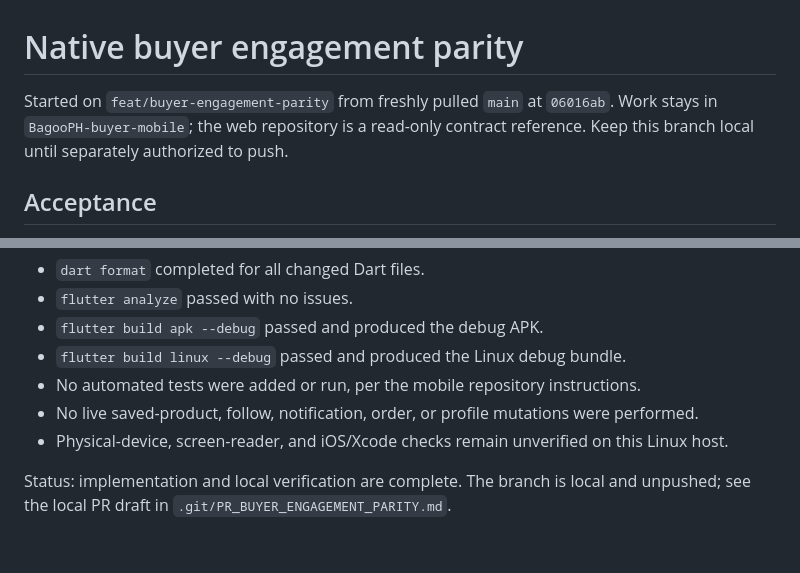
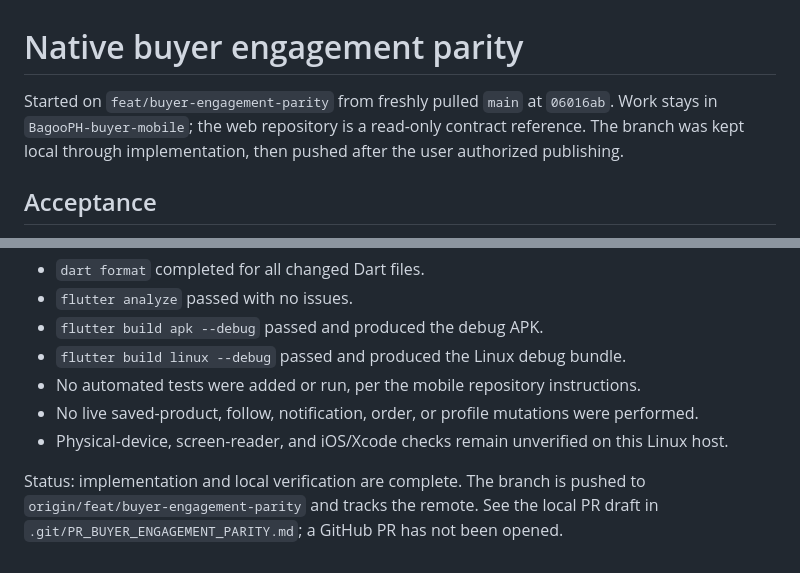
Before and after one commit to Auvryy/BagooPH-buyer-mobile, a Markdown page: docs/plans/buyer-engagement-parity.md, 2 parts joined by grey strips. Drawn GitHub-style.

Commit message:
docs: record published engagement branch
Update the engagement plan's final status after the user authorized pushing the branch. The implementation remains unchanged; the PR description is still a local draft.

```diff
--- a/docs/plans/buyer-engagement-parity.md
+++ b/docs/plans/buyer-engagement-parity.md
@@ -1,6 +1,6 @@
 # Native buyer engagement parity
 
-Started on `feat/buyer-engagement-parity` from freshly pulled `main` at `06016ab`. Work stays in `BagooPH-buyer-mobile`; the web repository is a read-only contract reference. Keep this branch local until separately authorized to push.
+Started on `feat/buyer-engagement-parity` from freshly pulled `main` at `06016ab`. Work stays in `BagooPH-buyer-mobile`; the web repository is a read-only contract reference. The branch was kept local through implementation, then pushed after the user authorized publishing.
 
 ## Acceptance
 
@@ -33,4 +33,4 @@ Started on `feat/buyer-engagement-parity` from freshly pulled `main` at `06016ab
 - No live saved-product, follow, notification, order, or profile mutations were performed.
 - Physical-device, screen-reader, and iOS/Xcode checks remain unverified on this Linux host.
 
-Status: implementation and local verification are complete. The branch is local and unpushed; see the local PR draft in `.git/PR_BUYER_ENGAGEMENT_PARITY.md`.
+Status: implementation and local verification are complete. The branch is pushed to `origin/feat/buyer-engagement-parity` and tracks the remote. See the local PR draft in `.git/PR_BUYER_ENGAGEMENT_PARITY.md`; a GitHub PR has not been opened.
```
